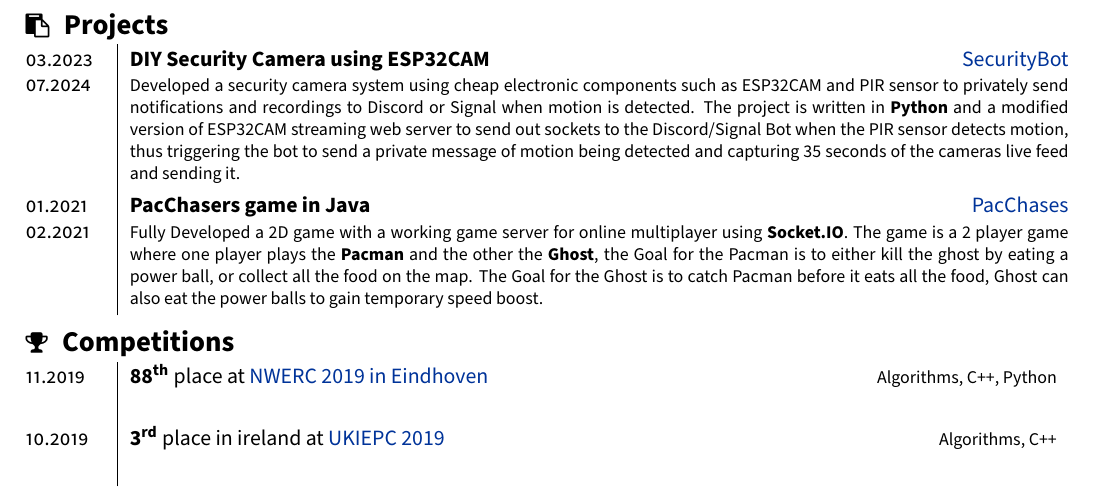
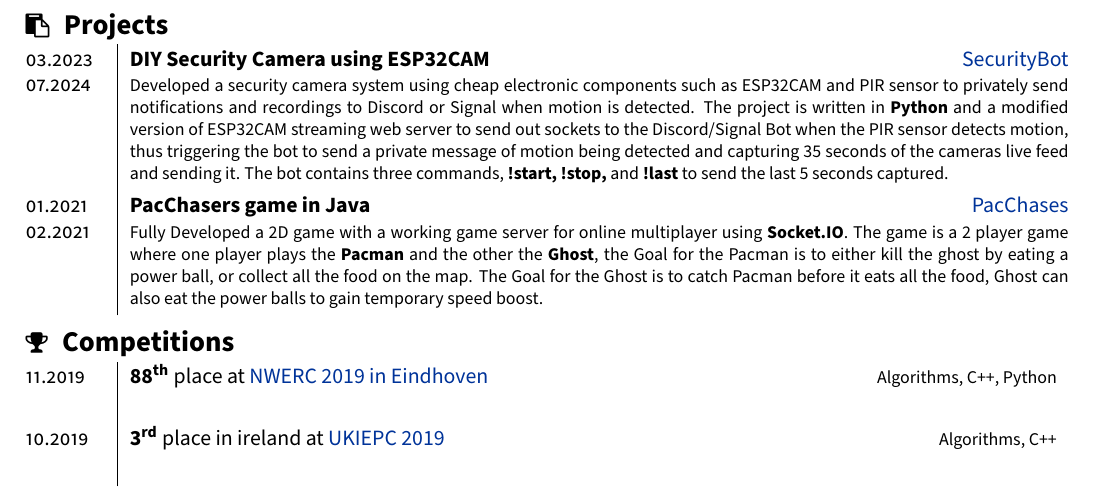
Before and after one commit to Xamyrz/CV, a LaTeX document (main.tex): part of the page, cut so that both start at the same text. Compiled offline with pdfLaTeX; a LaTeX package or settings file that is missing is left out.

Commit message:
Update CV

```diff
--- a/main.tex
+++ b/main.tex
@@ -152,7 +152,7 @@
 	\begin{section}{\sectitle{\faClipboard}{Projects}}
 		\begin{tabularx}{\linewidth}{@{}p{1.4cm} | X r}
 				\experience{03.2023}{07.2024}{DIY Security Camera using ESP32CAM}{https://github.com/Xamyrz/SecurityBot}{SecurityBot}{
-				Developed a security camera system using cheap electronic components such as ESP32CAM and PIR sensor to privately send notifications and recordings to Discord or Signal when motion is detected. The project is written in \tech{Python} and a modified version of ESP32CAM streaming web server to send out sockets to the Discord/Signal Bot when the PIR sensor detects motion, thus triggering the bot to send a private message of motion being detected and capturing 35 seconds of the cameras live feed and sending it.
+				Developed a security camera system using cheap electronic components such as ESP32CAM and PIR sensor to privately send notifications and recordings to Discord or Signal when motion is detected. The project is written in \tech{Python} and a modified version of ESP32CAM streaming web server to send out sockets to the Discord/Signal Bot when the PIR sensor detects motion, thus triggering the bot to send a private message of motion being detected and capturing 35 seconds of the cameras live feed and sending it. The bot contains three commands, \tech{!start, !stop,} and \tech{!last} to send the last 5 seconds captured.
 				\vspace{0.2ex}
 			}
 				\experience{01.2021}{02.2021}{PacChasers game in Java}{https://github.com/Xamyrz/Pac-Chasers}{PacChases}{
```
Also changed, not shown: main.pdf.
